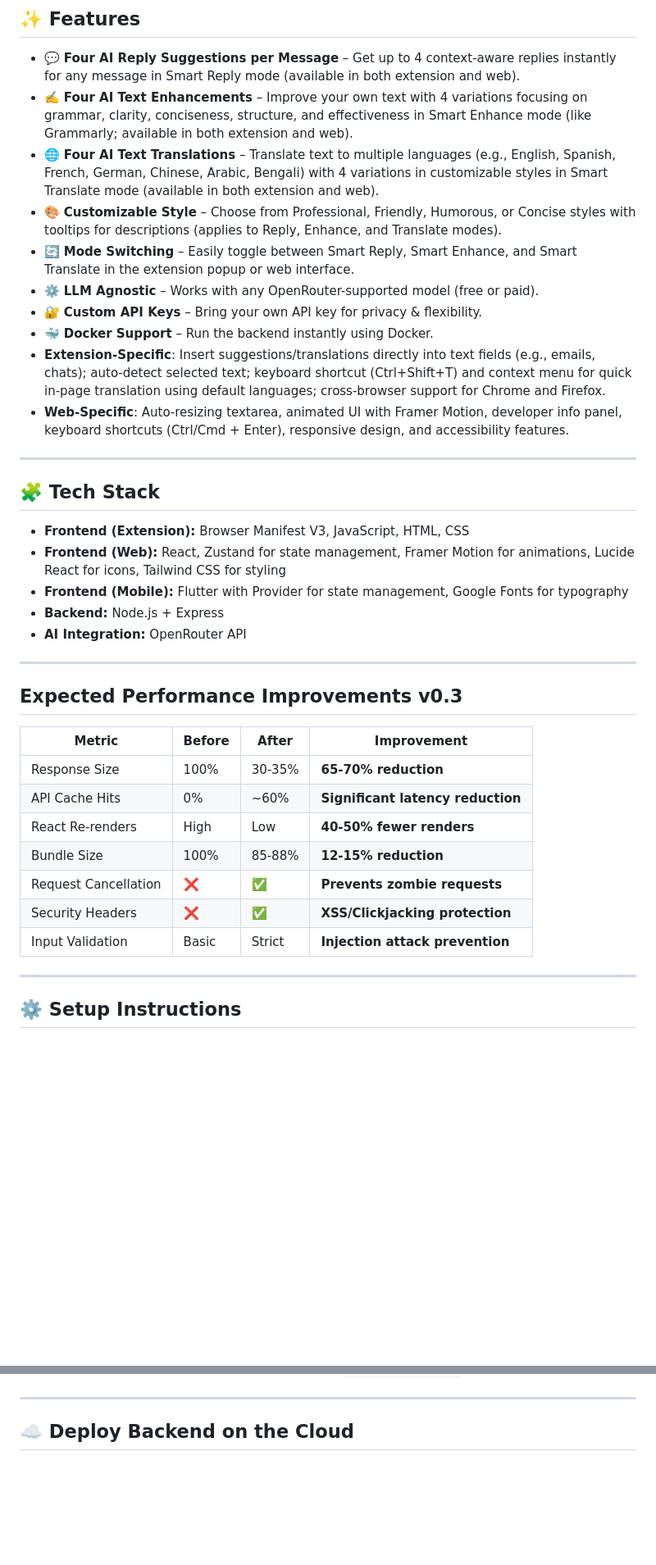
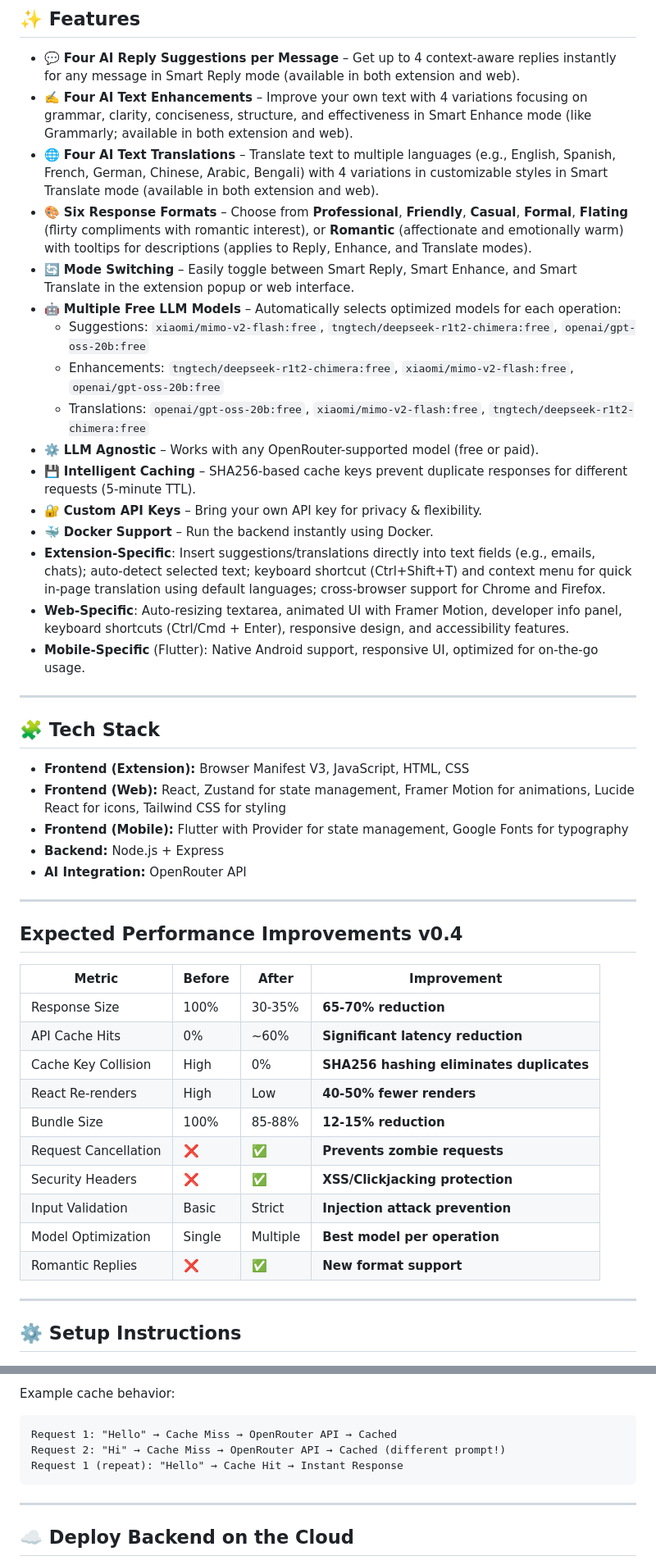
Before and after one commit to mahmud-r-farhan/smart-reply, a Markdown page: readme.md, 2 parts joined by grey strips. Shown at 82% size. GitHub-like rendering; blank space fills up the shorter version.

````diff
--- a/readme.md
+++ b/readme.md
@@ -19,13 +19,19 @@ It helps boost productivity for anyone who writes repetitive messages, needs qui
 - 💬 **Four AI Reply Suggestions per Message** – Get up to 4 context-aware replies instantly for any message in Smart Reply mode (available in both extension and web).
 - ✍️ **Four AI Text Enhancements** – Improve your own text with 4 variations focusing on grammar, clarity, conciseness, structure, and effectiveness in Smart Enhance mode (like Grammarly; available in both extension and web).
 - 🌐 **Four AI Text Translations** – Translate text to multiple languages (e.g., English, Spanish, French, German, Chinese, Arabic, Bengali) with 4 variations in customizable styles in Smart Translate mode (available in both extension and web).
-- 🎨 **Customizable Style** – Choose from Professional, Friendly, Humorous, or Concise styles with tooltips for descriptions (applies to Reply, Enhance, and Translate modes).
+- 🎨 **Six Response Formats** – Choose from **Professional**, **Friendly**, **Casual**, **Formal**, **Flating** (flirty compliments with romantic interest), or **Romantic** (affectionate and emotionally warm) with tooltips for descriptions (applies to Reply, Enhance, and Translate modes).
 - 🔄 **Mode Switching** – Easily toggle between Smart Reply, Smart Enhance, and Smart Translate in the extension popup or web interface.
+- 🤖 **Multiple Free LLM Models** – Automatically selects optimized models for each operation:
+  - Suggestions: `xiaomi/mimo-v2-flash:free`, `tngtech/deepseek-r1t2-chimera:free`, `openai/gpt-oss-20b:free`
+  - Enhancements: `tngtech/deepseek-r1t2-chimera:free`, `xiaomi/mimo-v2-flash:free`, `openai/gpt-oss-20b:free`
+  - Translations: `openai/gpt-oss-20b:free`, `xiaomi/mimo-v2-flash:free`, `tngtech/deepseek-r1t2-chimera:free`
 - ⚙️ **LLM Agnostic** – Works with any OpenRouter-supported model (free or paid).
+- 💾 **Intelligent Caching** – SHA256-based cache keys prevent duplicate responses for different requests (5-minute TTL).
 - 🔐 **Custom API Keys** – Bring your own API key for privacy & flexibility.
 - 🐳 **Docker Support** – Run the backend instantly using Docker.
 - **Extension-Specific**: Insert suggestions/translations directly into text fields (e.g., emails, chats); auto-detect selected text; keyboard shortcut (Ctrl+Shift+T) and context menu for quick in-page translation using default languages; cross-browser support for Chrome and Firefox.
 - **Web-Specific**: Auto-resizing textarea, animated UI with Framer Motion, developer info panel, keyboard shortcuts (Ctrl/Cmd + Enter), responsive design, and accessibility features.
+- **Mobile-Specific** (Flutter): Native Android support, responsive UI, optimized for on-the-go usage.
 
 ---
 
@@ -39,17 +45,20 @@ It helps boost productivity for anyone who writes repetitive messages, needs qui
 
 ---
 
-## Expected Performance Improvements v0.3
+## Expected Performance Improvements v0.4
 
 | Metric | Before | After | Improvement |
 |--------|--------|-------|-------------|
 | Response Size | 100% | 30-35% | **65-70% reduction** |
 | API Cache Hits | 0% | ~60% | **Significant latency reduction** |
+| Cache Key Collision | High | 0% | **SHA256 hashing eliminates duplicates** |
 | React Re-renders | High | Low | **40-50% fewer renders** |
 | Bundle Size | 100% | 85-88% | **12-15% reduction** |
 | Request Cancellation | ❌ | ✅ | **Prevents zombie requests** |
 | Security Headers | ❌ | ✅ | **XSS/Clickjacking protection** |
 | Input Validation | Basic | Strict | **Injection attack prevention** |
+| Model Optimization | Single | Multiple | **Best model per operation** |
+| Romantic Replies | ❌ | ✅ | **New format support** |
 
 ---
 
@@ -251,3 +280,9 @@ cd smart-reply
+Example cache behavior:
+```
+Request 1: "Hello" → Cache Miss → OpenRouter API → Cached
+Request 2: "Hi" → Cache Miss → OpenRouter API → Cached (different prompt!)
+Request 1 (repeat): "Hello" → Cache Hit → Instant Response
+```
 
 ---
 
````
Also changed, not shown: other parts of readme.md (+23 -3 lines).
